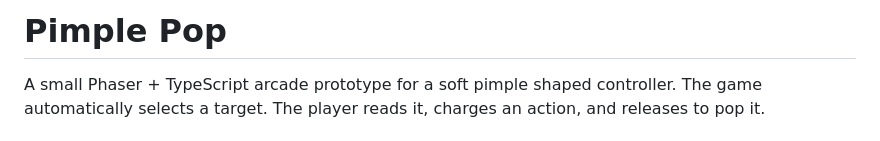
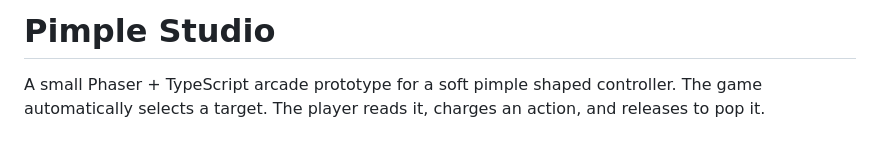
Before and after one commit to Ericcccccai/GDC27-ALTCTRL, a Markdown page: README.md, the part around the change. Drawn GitHub-style.

Commit message:
Rename project from 'Pimple Pop' to 'Pimple Studio'

```diff
--- a/README.md
+++ b/README.md
@@ -1,4 +1,4 @@
-# Pimple Pop
+# Pimple Studio
 
 A small Phaser + TypeScript arcade prototype for a soft pimple shaped controller. The game automatically selects a target. The player reads it, charges an action, and releases to pop it.
 
```
